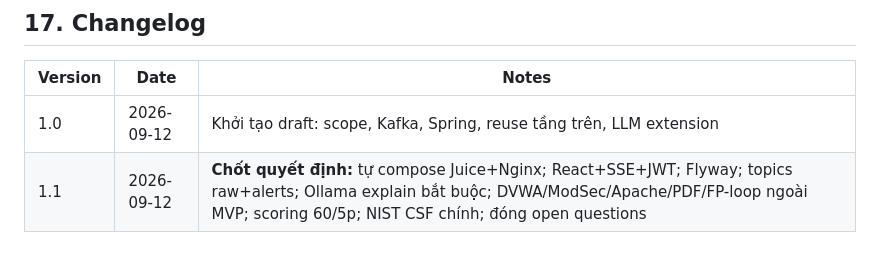
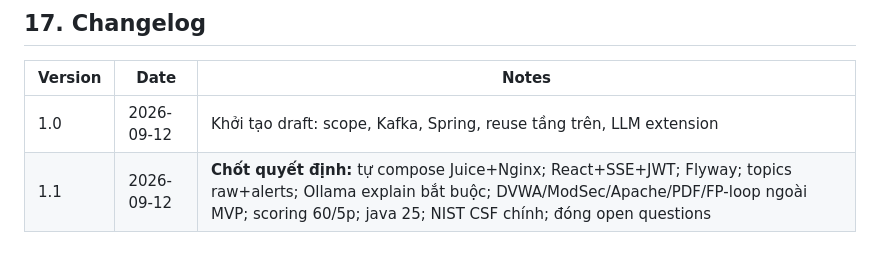
Before and after one commit to quagh03/IT6027-26.1A01-G21-WAF-log-analyzer, a Markdown page: README.md, the part around the change. GitHub-like rendering.

Commit message:
(document): choose java 25

```diff
--- a/README.md
+++ b/README.md
@@ -535,4 +535,4 @@ Còn lại chỉ là metadata hành chính (tên SV, deadline môn, có làm nh
 | Version | Date | Notes |
 |---------|------|-------|
 | 1.0 | 2026-09-12 | Khởi tạo draft: scope, Kafka, Spring, reuse tầng trên, LLM extension |
-| 1.1 | 2026-09-12 | **Chốt quyết định:** tự compose Juice+Nginx; React+SSE+JWT; Flyway; topics raw+alerts; Ollama explain bắt buộc; DVWA/ModSec/Apache/PDF/FP-loop ngoài MVP; scoring 60/5p; NIST CSF chính; đóng open questions |
+| 1.1 | 2026-09-12 | **Chốt quyết định:** tự compose Juice+Nginx; React+SSE+JWT; Flyway; topics raw+alerts; Ollama explain bắt buộc; DVWA/ModSec/Apache/PDF/FP-loop ngoài MVP; scoring 60/5p; java 25; NIST CSF chính; đóng open questions |
```
